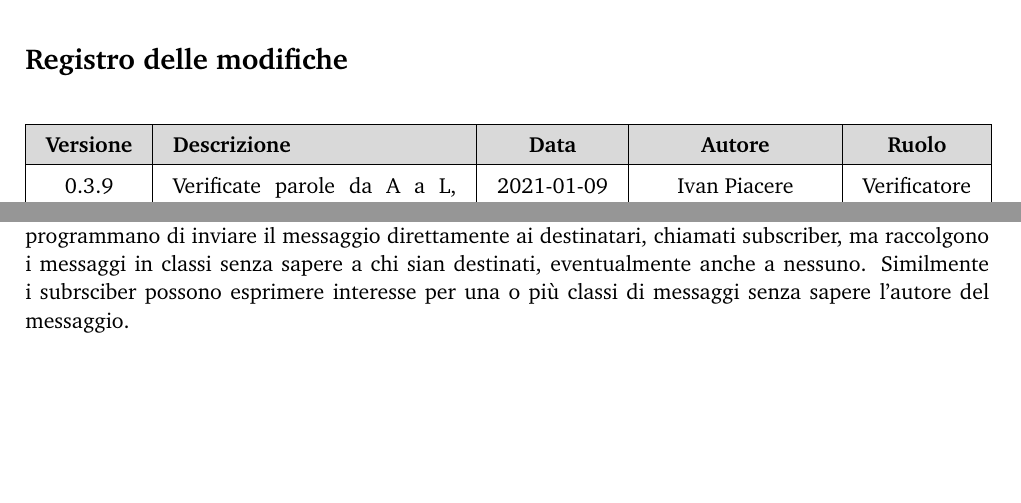
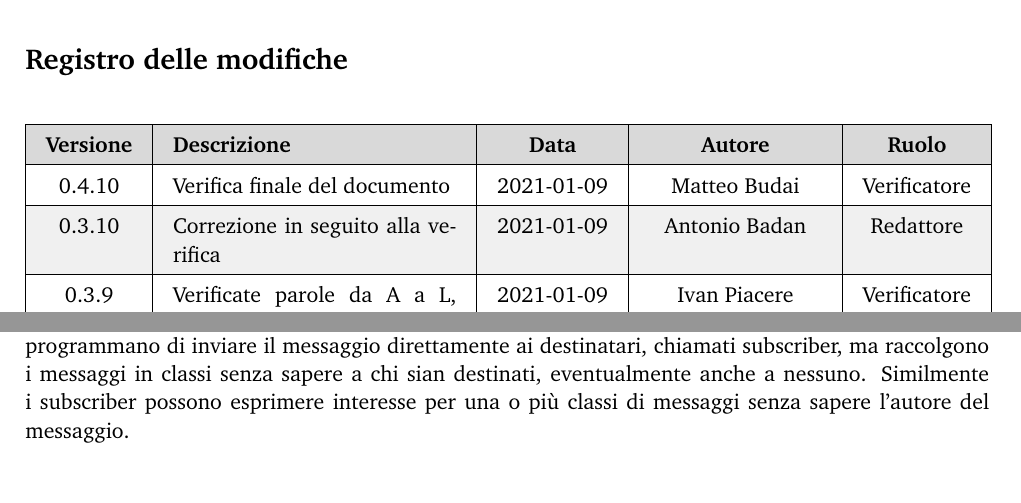
Before and after one commit to DPCMGroup/bc19-docs, a LaTeX document (esterni/glossario/main.tex, which reads esterni/glossario/res/registro.tex, esterni/glossario/res/sections/dizionario.tex): two parts of pages 2 and 26 of 36, joined at a grey line, cut so that both start at the same text, the shorter picture padded with empty space. Compiled offline with pdfLaTeX.

Commit message:
verifica finale #51

```diff
--- a/esterni/glossario/main.tex
+++ b/esterni/glossario/main.tex
@@ -13,7 +13,7 @@
 
 \newcommand{\docNome}{ GLOSSARIO }
 \newcommand{\docNomeProgetto}{ BlockCOVID }
-\newcommand{\docVersione}{0.3.9}
+\newcommand{\docVersione}{0.4.9}
 \newcommand{\docStatus}{In redazione}
 \newcommand{\docUso}{Esterno}
 
--- a/esterni/glossario/res/registro.tex
+++ b/esterni/glossario/res/registro.tex
@@ -10,6 +10,10 @@
 	\endfirsthead
 
 	% ----- Modificare da qui -----
+	0.4.10 & Verifica finale del documento & 2021-01-09 & Matteo Budai & Verificatore \\
+	\hline
+	0.3.10 & Correzione in seguito alla verifica & 2021-01-09 & Antonio Badan & Redattore \\
+	\hline
 	0.3.9 & Verificate parole da A a L, escluse quelle redatte da me stesso & 2021-01-09 & Ivan Piacere & Verificatore \\
 	\hline
 	0.2.9 & Corretti errori indicati nella versione 0.2.8 & 2021-01-08 & Ivan Piacere & Redattore \\
--- a/esterni/glossario/res/sections/dizionario.tex
+++ b/esterni/glossario/res/sections/dizionario.tex
@@ -105,7 +105,7 @@ Riporta i design pattern adottati contestualizzati rispetto al prodotto e i diag
 \subsection{Proof of Concept} Prototipo software che presenta le caratteristiche essenziali del prodotto che si vuole sviluppare. Serve a dimostrare la fattibilità del prodotto, la fondatezza dei principi alla sua base e la conformità dello sviluppo con le attese del proponente.
 \subsection{Proponente} Ente o azienda che propone il capitolato d’appalto per un progetto.
 \subsection{Protocollo} Insieme di regole e convenzioni necessarie a stabilire un dialogo fra due o più parti.
-\subsection{Publish/Subscribe} Protocollo di messaggistica in cui i mittenti di messaggi, chiamati publisher, non programmano di inviare il messaggio direttamente ai destinatari, chiamati subscriber, ma raccolgono i messaggi in classi senza sapere a chi sian destinati, eventualmente anche a nessuno. Similmente i subrsciber possono esprimere interesse per una o più classi di messaggi senza sapere l'autore del messaggio.
+\subsection{Publish/Subscribe} Protocollo di messaggistica in cui i mittenti di messaggi, chiamati publisher, non programmano di inviare il messaggio direttamente ai destinatari, chiamati subscriber, ma raccolgono i messaggi in classi senza sapere a chi sian destinati, eventualmente anche a nessuno. Similmente i subscriber possono esprimere interesse per una o più classi di messaggi senza sapere l'autore del messaggio.
 \subsection{Python} Python è un linguaggio di programmazione di più "alto livello" rispetto alla maggior parte degli altri linguaggi, orientato a oggetti, adatto, tra gli altri usi, a sviluppare applicazioni distribuite, scripting, computazione numerica e system testing.
 \subsection{PyTorch} Libreria open-source ideata per il machine learning.
 \newpage \section{Q}
```
